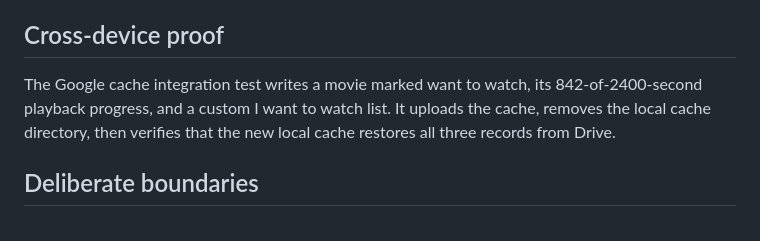
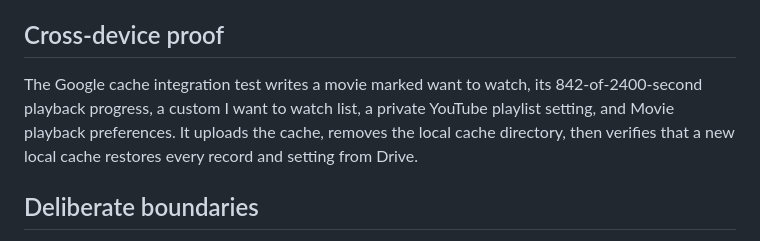
Before and after one commit to Dragon0WaTTyler/dragon-dashboardv2, a Markdown page: docs/foundation/05-personal-workspace-audit.md, the part around the change. Rendered like a GitHub page.

Commit message:
docs: expand Google workspace restoration proof

```diff
--- a/docs/foundation/05-personal-workspace-audit.md
+++ b/docs/foundation/05-personal-workspace-audit.md
@@ -42,9 +42,10 @@ import into Drive before all later changes use the personal cache.
 ## Cross-device proof
 
 The Google cache integration test writes a movie marked want to watch, its
-842-of-2400-second playback progress, and a custom I want to watch list. It uploads
-the cache, removes the local cache directory, then verifies that the new local cache
-restores all three records from Drive.
+842-of-2400-second playback progress, a custom I want to watch list, a private
+YouTube playlist setting, and Movie playback preferences. It uploads the cache,
+removes the local cache directory, then verifies that a new local cache restores
+every record and setting from Drive.
 
 ## Deliberate boundaries
 
```
